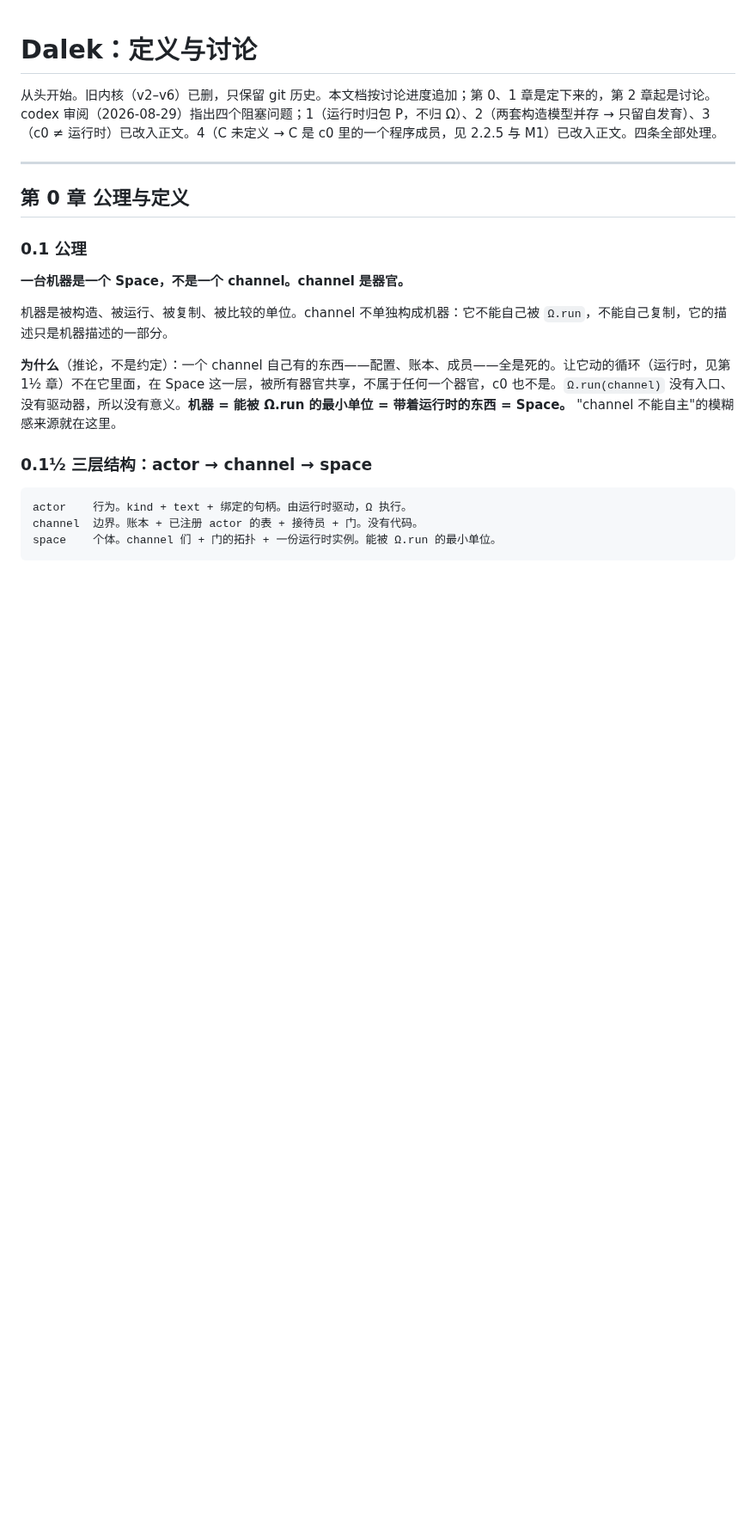
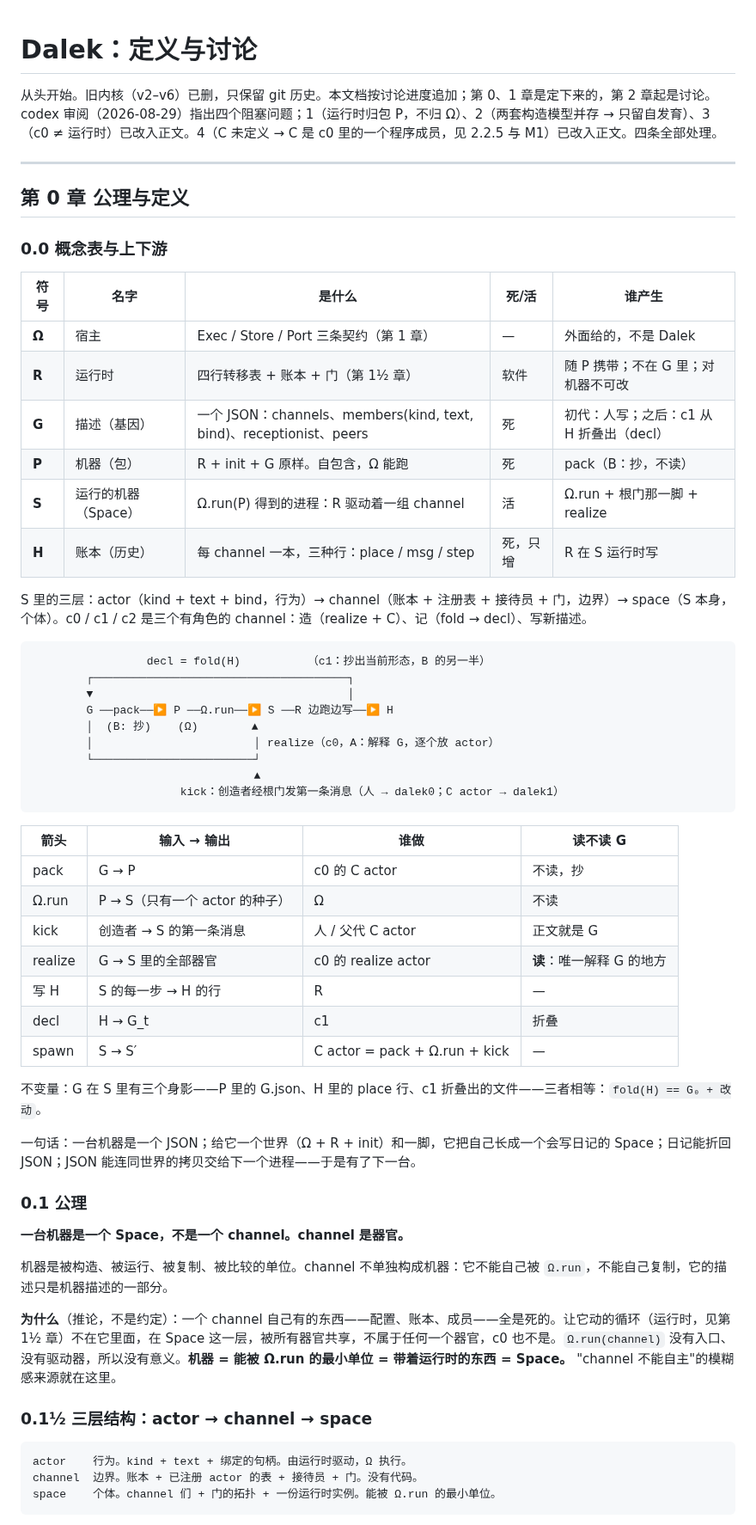
Before and after one commit to wanpengxie/dalek, a Markdown page: DALEK.md, the part around the change. Shown at 86% size. Drawn GitHub-style; blank space fills up the shorter version.

Commit message:
DALEK.md 0.0: concept table (Ω, R, G, P, S, H), three layers, the six arrows with who does them and whether G is read, the three-shadow invariant, one-sentence picture

````diff
--- a/DALEK.md
+++ b/DALEK.md
@@ -6,6 +6,46 @@ codex 审阅（2026-08-29）指出四个阻塞问题；1（运行时归包 P，
 ---
 
 ## 第 0 章 公理与定义
+
+### 0.0 概念表与上下游
+
+| 符号 | 名字 | 是什么 | 死/活 | 谁产生 |
+|---|---|---|---|---|
+| **Ω** | 宿主 | Exec / Store / Port 三条契约（第 1 章） | — | 外面给的，不是 Dalek |
+| **R** | 运行时 | 四行转移表 + 账本 + 门（第 1½ 章） | 软件 | 随 P 携带；不在 G 里；对机器不可改 |
+| **G** | 描述（基因） | 一个 JSON：channels、members(kind, text, bind)、receptionist、peers | 死 | 初代：人写；之后：c1 从 H 折叠出（decl） |
+| **P** | 机器（包） | R + init + G 原样。自包含，Ω 能跑 | 死 | pack（B：抄，不读） |
+| **S** | 运行的机器（Space） | Ω.run(P) 得到的进程：R 驱动着一组 channel | 活 | Ω.run + 根门那一脚 + realize |
+| **H** | 账本（历史） | 每 channel 一本，三种行：place / msg / step | 死，只增 | R 在 S 运行时写 |
+
+S 里的三层：actor（kind + text + bind，行为）→ channel（账本 + 注册表 + 接待员 + 门，边界）→ space（S 本身，个体）。c0 / c1 / c2 是三个有角色的 channel：造（realize + C）、记（fold → decl）、写新描述。
+
+```
+                 decl = fold(H)          （c1：抄出当前形态，B 的另一半）
+        ┌──────────────────────────────────────┐
+        ▼                                      │
+        G ──pack──▶ P ──Ω.run──▶ S ──R 边跑边写──▶ H
+        │  (B: 抄)    (Ω)        ▲
+        │                        │ realize（c0，A：解释 G，逐个放 actor）
+        └────────────────────────┘
+                                 ▲
+                      kick：创造者经根门发第一条消息（人 → dalek0；C actor → dalek1）
+```
+
+| 箭头 | 输入 → 输出 | 谁做 | 读不读 G |
+|---|---|---|---|
+| pack | G → P | c0 的 C actor | 不读，抄 |
+| Ω.run | P → S（只有一个 actor 的种子） | Ω | 不读 |
+| kick | 创造者 → S 的第一条消息 | 人 / 父代 C actor | 正文就是 G |
+| realize | G → S 里的全部器官 | c0 的 realize actor | **读**：唯一解释 G 的地方 |
+| 写 H | S 的每一步 → H 的行 | R | — |
+| decl | H → G_t | c1 | 折叠 |
+| spawn | S → S′ | C actor = pack + Ω.run + kick | — |
+
+不变量：G 在 S 里有三个身影——P 里的 G.json、H 里的 place 行、c1 折叠出的文件——三者相等：`fold(H) == G₀ + 改动`。
+
+一句话：一台机器是一个 JSON；给它一个世界（Ω + R + init）和一脚，它把自己长成一个会写日记的 Space；日记能折回 JSON；JSON 能连同世界的拷贝交给下一个进程——于是有了下一台。
+
 
 ### 0.1 公理
 
````
